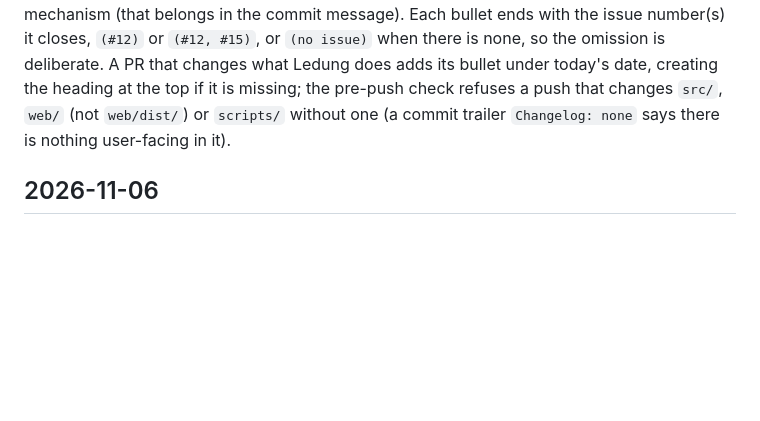
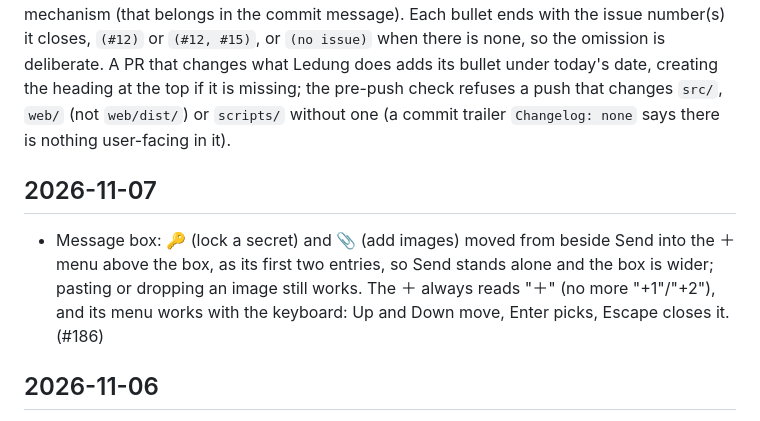
Before and after one commit to Fluffy-Fluffy-and-Bouncy/ledung, a Markdown page: CHANGELOG.md, the part around the change. Drawn GitHub-style; blank space fills up the shorter version.

```diff
--- a/CHANGELOG.md
+++ b/CHANGELOG.md
@@ -8,6 +8,9 @@ when there is none, so the omission is deliberate. A PR that changes what Ledung
 under today's date, creating the heading at the top if it is missing; the pre-push check refuses a push
 that changes `src/`, `web/` (not `web/dist/`) or `scripts/` without one (a commit trailer `Changelog: none` says there
 is nothing user-facing in it).
+
+## 2026-11-07
+- Message box: 🔑 (lock a secret) and 📎 (add images) moved from beside Send into the ＋ menu above the box, as its first two entries, so Send stands alone and the box is wider; pasting or dropping an image still works. The ＋ always reads "＋" (no more "+1"/"+2"), and its menu works with the keyboard: Up and Down move, Enter picks, Escape closes it. (#186)
 
 ## 2026-11-06
 - machine_status and the page: a session's CPU and memory now include its background commands that lost their link to it (a shell in between exited), so a session whose background command loads the machine no longer reads "idle, 0.0 cores" between turns. (#169)
```
Also changed, not shown: docs/steps/composer-plus-menu-186/composer-closed-dark.png (added), docs/steps/composer-plus-menu-186/composer-menu-open-dark.png (added), 5 other files.
